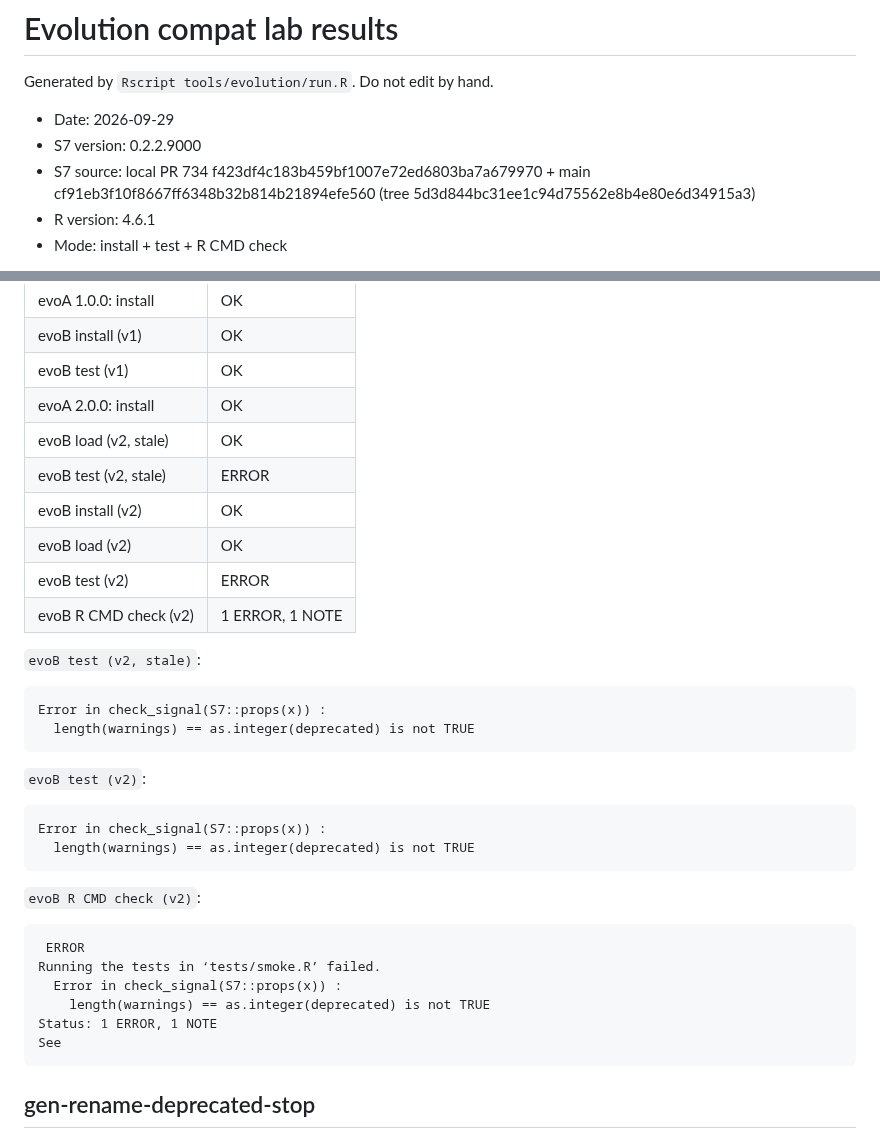
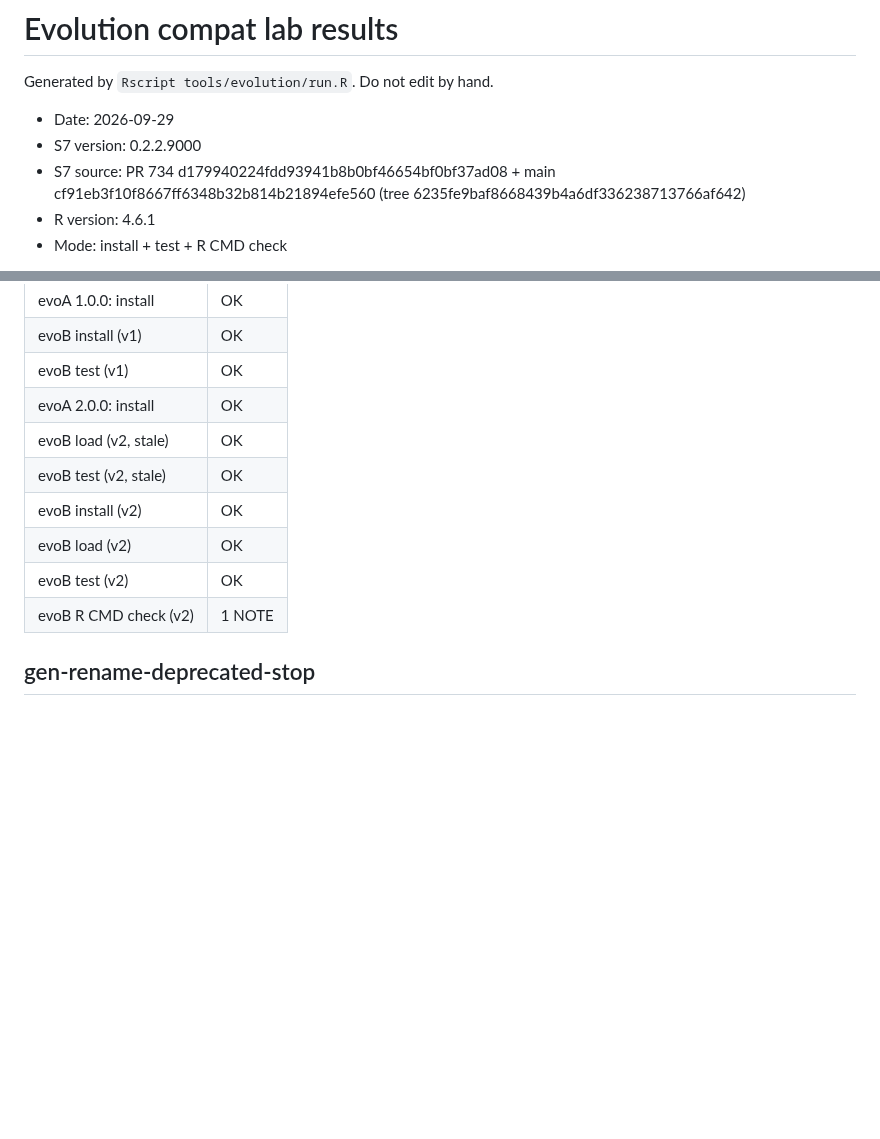
Before and after one commit to RConsortium/S7, a Markdown page: tools/evolution/results.md, 2 parts joined by grey strips. Rendered like a GitHub page; blank space fills up the shorter version.

````diff
--- a/tools/evolution/results.md
+++ b/tools/evolution/results.md
@@ -4,7 +4,7 @@ Generated by `Rscript tools/evolution/run.R`. Do not edit by hand.
 
 * Date: 2026-09-29
 * S7 version: 0.2.2.9000
-* S7 source: local PR 734 f423df4c183b459bf1007e72ed6803ba7a679970 + main cf91eb3f10f8667ff6348b32b814b21894efe560 (tree 5d3d844bc31ee1c94d75562e8b4e80e6d34915a3)
+* S7 source: PR 734 d179940224fdd93941b8b0bf46654bf0bf37ad08 + main cf91eb3f10f8667ff6348b32b814b21894efe560 (tree 6235fe9baf8668439b4a6df336238713766af642)
 * R version: 4.6.1
 * Mode: install + test + R CMD check
 
@@ -1467,36 +1467,11 @@ Check each signal independently: reads, props(), changed writes, and a renamed c
 | evoB test (v1) | OK |
 | evoA 2.0.0: install | OK |
 | evoB load (v2, stale) | OK |
-| evoB test (v2, stale) | ERROR |
-| evoB install (v2) | OK |
-| evoB load (v2) | OK |
-| evoB test (v2) | ERROR |
-| evoB R CMD check (v2) | 1 ERROR, 1 NOTE |
-
-`evoB test (v2, stale)`:
-
-```
-Error in check_signal(S7::props(x)) :
-  length(warnings) == as.integer(deprecated) is not TRUE
-```
-
-`evoB test (v2)`:
-
-```
-Error in check_signal(S7::props(x)) :
-  length(warnings) == as.integer(deprecated) is not TRUE
-```
-
-`evoB R CMD check (v2)`:
-
-```
- ERROR
-Running the tests in ‘tests/smoke.R’ failed.
-  Error in check_signal(S7::props(x)) :
-    length(warnings) == as.integer(deprecated) is not TRUE
-Status: 1 ERROR, 1 NOTE
-See
-```
+| evoB test (v2, stale) | OK |
+| evoB install (v2) | OK |
+| evoB load (v2) | OK |
+| evoB test (v2) | OK |
+| evoB R CMD check (v2) | 1 NOTE |
 
 ## gen-rename-deprecated-stop
 
````
Also changed, not shown: tools/evolution/deprecation-review.md (+17 -17 lines).
